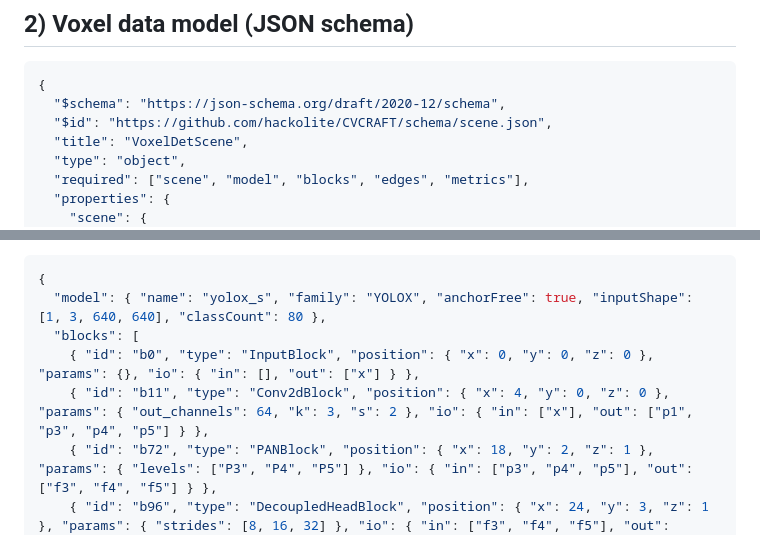
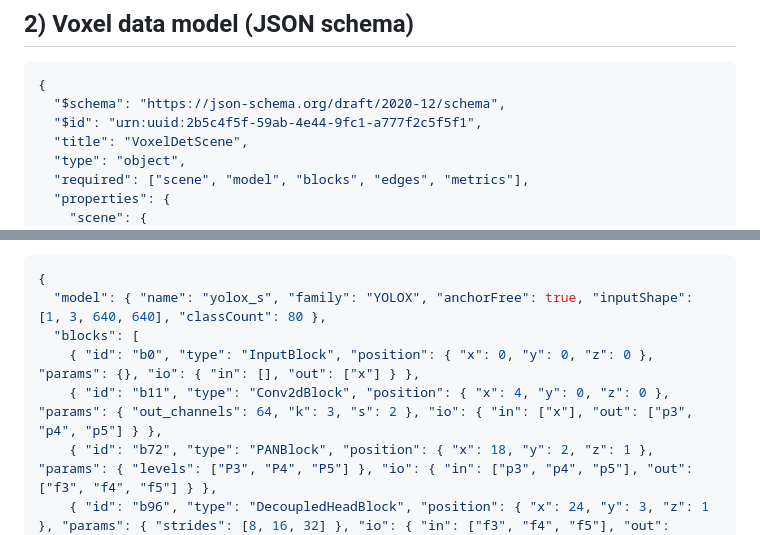
Before and after one commit to hackolite/CVCRAFT, a Markdown page: README.md, 2 parts joined by grey strips. GitHub-like rendering.

Commit message:
Polish schema id and example edge outputs

````diff
--- a/README.md
+++ b/README.md
@@ -124,7 +124,7 @@ Supported families:
 ```json
 {
   "$schema": "https://json-schema.org/draft/2020-12/schema",
-  "$id": "https://github.com/hackolite/CVCRAFT/schema/scene.json",
+  "$id": "urn:uuid:2b5c4f5f-59ab-4e44-9fc1-a777f2c5f5f1",
   "title": "VoxelDetScene",
   "type": "object",
   "required": ["scene", "model", "blocks", "edges", "metrics"],
@@ -253,7 +253,7 @@ Voxel scene excerpt:
   "model": { "name": "yolox_s", "family": "YOLOX", "anchorFree": true, "inputShape": [1, 3, 640, 640], "classCount": 80 },
   "blocks": [
     { "id": "b0", "type": "InputBlock", "position": { "x": 0, "y": 0, "z": 0 }, "params": {}, "io": { "in": [], "out": ["x"] } },
-    { "id": "b11", "type": "Conv2dBlock", "position": { "x": 4, "y": 0, "z": 0 }, "params": { "out_channels": 64, "k": 3, "s": 2 }, "io": { "in": ["x"], "out": ["p1", "p3", "p4", "p5"] } },
+    { "id": "b11", "type": "Conv2dBlock", "position": { "x": 4, "y": 0, "z": 0 }, "params": { "out_channels": 64, "k": 3, "s": 2 }, "io": { "in": ["x"], "out": ["p3", "p4", "p5"] } },
     { "id": "b72", "type": "PANBlock", "position": { "x": 18, "y": 2, "z": 1 }, "params": { "levels": ["P3", "P4", "P5"] }, "io": { "in": ["p3", "p4", "p5"], "out": ["f3", "f4", "f5"] } },
     { "id": "b96", "type": "DecoupledHeadBlock", "position": { "x": 24, "y": 3, "z": 1 }, "params": { "strides": [8, 16, 32] }, "io": { "in": ["f3", "f4", "f5"], "out": ["pred"] } },
     { "id": "b120", "type": "NMSFreeDecodeBlock", "position": { "x": 28, "y": 3, "z": 1 }, "params": {}, "io": { "in": ["pred"], "out": ["detections"] } }
````
